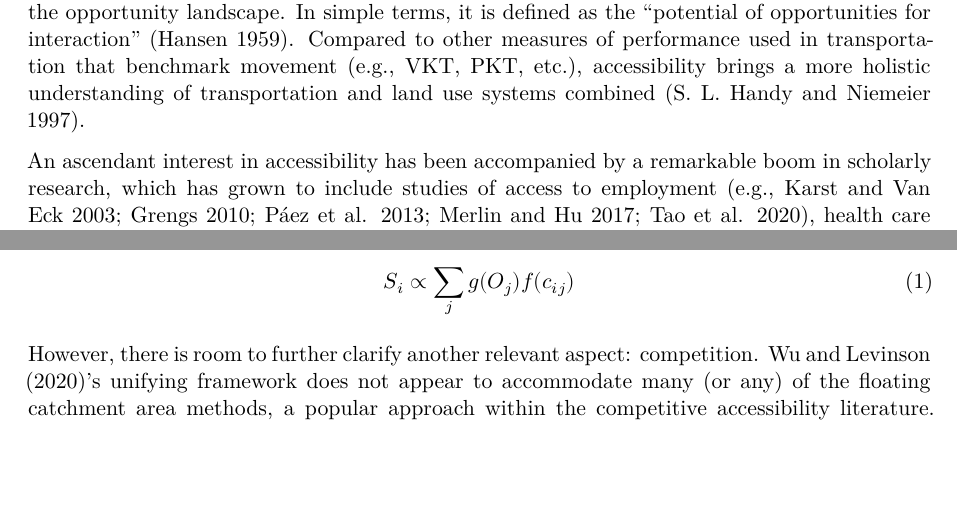
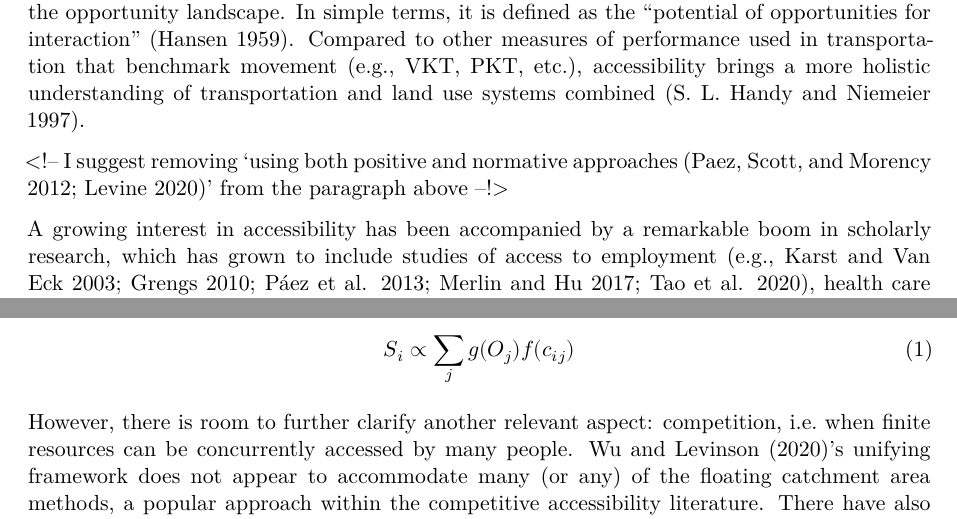
Before and after one commit to soukhova/Family-of-accessibility-measures, a Quarto document (paper/manuscript.qmd): two parts of pages 1 and 2 of 33, joined at a grey line, cut so that both start at the same text, the shorter picture padded with empty space. Rendered offline with R 4.5, knitr and Pandoc in place of Quarto, then LaTeX, with nearby package versions; some code elsewhere in the file could not run offline.

Commit message:
definitio of competition

```diff
--- a/paper/manuscript.qmd
+++ b/paper/manuscript.qmd
@@ -47,7 +47,9 @@ options(gt.html_tag_check = FALSE)
 
 Historically, the focus of modern transportation planning has been to prioritize mobility while treating access to destinations as a by-product of movement. This has had problematic consequences: with the car seen as the ultimate mobility tool, this approach has led to the emergence and continued dominance of an automobility mono-culture [@miller_collaborative_2011; @lavery_driving_2013]. Decades of planning for this mono-culture (often characterized by road and highway expansion) have been marked by increased travel cost and environmental burdens, but often having only limited impact on the ease with which people can reach destinations [@farber_running_2011; @handyACCESSIBILITYVSMOBILITYENHANCING2002; @paez_healthcare_2010]. In response to this situation, transportation researchers have increasingly advocated for the adoption of accessibility as a planning criterion [@silvaAccessibilityInstrumentsPlanning2017; @paez_developing_2013; @handy2020] using both positive and normative approaches [@paez2012measuring; @levineCenturyEvolutionAccessibility2020]. Accessibility, a central concept in transport geography, planning, and engineering, is conceptually related to human mobility and the opportunity landscape. In simple terms, it is defined as the "potential of opportunities for interaction" [@hansen1959]. Compared to other measures of performance used in transportation that benchmark movement (e.g., VKT, PKT, etc.), accessibility brings a more holistic understanding of transportation and land use systems combined [@handyMeasuringAccessibilityExploration1997].
 
-An ascendant interest in accessibility has been accompanied by a remarkable boom in scholarly research, which has grown to include studies of access to employment [e.g., @karstEvaluationAccessibilityImpacts2003; @grengs2010job; @paez_jobs_2013; @merlin2017competition; @tao_investigating_2020], health care [e.g., @luo2003; @paez_healthcare_2010; @wan2012three; @delamater2013spatial; @boisjoly2017informality; @pereira_2021_geographic], green spaces [@reyesAccessibility2014; @rojas_accessibility_2016; @liang_novel_2024], schools [e.g., @williams_disparities_2014; @romanillosAccessibilitySchoolsSpatial2018; @marques_accessibility_2021], social contacts [e.g., @neutens_human_2007; @farberActivitySpacesMeasurement2012; @farber_2013_social], and regional economic analysis [e.g., @vickermanAccessibility1999; @lopezMeasuring2008; @ribeiro_road_2010; @gutierrez_evaluating_2011] among many other domains of application. In other words, accessibility analysis is used today to broadly understand the potential to reach opportunities that are important to people [@ferreiraReenactingMobilityAccessibility2020]. However, despite its growth in popularity in scholarly works, challenges remain with respect to the more widespread adoption of accessibility in planning practice. Several barriers to bridging the scholarly-practice accessibility gap have been identified. For example, the diversity of accessibility definitions has been flagged by @vanweeAccessible2016, @handy2020, and @kapatsila_resolving_2023. Further, difficulties in the interpretability and communicability of outputs has also been noticed by @geursAccessibilityEvaluationLanduse2004, @vanweeAccessible2016, and @ferreiraReenactingMobilityAccessibility2020.
+\<!-- I suggest removing 'using both positive and normative approaches [@paez2012measuring; @levineCenturyEvolutionAccessibility2020]' from the paragraph above --!\>
+
+A growing interest in accessibility has been accompanied by a remarkable boom in scholarly research, which has grown to include studies of access to employment [e.g., @karstEvaluationAccessibilityImpacts2003; @grengs2010job; @paez_jobs_2013; @merlin2017competition; @tao_investigating_2020], health care [e.g., @luo2003; @paez_healthcare_2010; @wan2012three; @delamater2013spatial; @boisjoly2017informality; @pereira_2021_geographic], green spaces [@reyesAccessibility2014; @rojas_accessibility_2016; @liang_novel_2024], schools [e.g., @williams_disparities_2014; @romanillosAccessibilitySchoolsSpatial2018; @marques_accessibility_2021], social contacts [e.g., @neutens_human_2007; @farberActivitySpacesMeasurement2012; @farber_2013_social], and regional economic analysis [e.g., @vickermanAccessibility1999; @lopezMeasuring2008; @ribeiro_road_2010; @gutierrez_evaluating_2011] among many other domains of application. In other words, accessibility analysis is used today to broadly understand the potential to reach opportunities that are important to people [@ferreiraReenactingMobilityAccessibility2020]. However, despite its growth in popularity in scholarly works, challenges remain with respect to the more widespread adoption of accessibility in planning practice. Several barriers to bridging the scholarly-practice accessibility gap have been identified. For example, the diversity of accessibility definitions has been flagged by @vanweeAccessible2016, @handy2020, and @kapatsila_resolving_2023. Further, difficulties in the interpretability and communicability of outputs has also been noticed by @geursAccessibilityEvaluationLanduse2004, @vanweeAccessible2016, and @ferreiraReenactingMobilityAccessibility2020.
 
 The adoption of accessibility in planning practice is not necessarily made easier when potential adopters have to contend with a plethora of definitions, each seemingly more sophisticated but less intuitive than the last [@kapatsila_resolving_2023]. At a high level, @geursAccessibilityEvaluationLanduse2004 identify four families of accessibility measures: infrastructure-, place-, person-, and utility-based. Of the place-based family, which is the focus of this paper, the menu has grown to include gravity-based accessibility [e.g., @hansen1959; @pirie_measuring_1979], cumulative opportunities [e.g., @wachs_physical_1973; @pirie_measuring_1979; @ye_spatial_2018], modified gravity [e.g., @SchuurmanMeasuring2010], 2-Step Floating Catchment Areas [e.g., @luo2003], Enhanced 2-Step Floating Catchment Areas [e.g., @luoEnhanced2009], 3-Stage Floating Catchment Areas [e.g., @wan2012three], Modified 2-Step Floating Catchment Areas [e.g., @delamater2013spatial], inverse 2-Step Floating Catchment Areas [e.g., @wang_2sfca_2021], and n-steps Floating Catchment Areas [@liang_novel_2024]. How is a practitioner to choose among this myriad options? What differences in accessibility scores should matter, and how should they be communicated? [see @vanweeAccessible2016; p. 14].
 
@@ -57,7 +59,7 @@ $$
 S_i \propto \sum_j g(O_j)f(c_{ij})
 $$ {#eq-access-Lu-Levinson}
 
-However, there is room to further clarify another relevant aspect: competition. @wuUnifyingAccess2020's unifying framework does not appear to accommodate many (or any) of the floating catchment area methods, a popular approach within the competitive accessibility literature. There have also been more recent developments in the literature: for instance, @soukhovIntroducingSpatialAvailability2023 demonstrate that the introduction of a single constraint is sufficient to turn the general accessibility measure (i.e, @eq-access-Lu-Levinson) into a competitive measure of accessibility in accordance with the 2-Step Floating Catchment Area approach. Moreover, the proportional allocation balancing factors in @soukhovIntroducingSpatialAvailability2023 apply a singly-constraint to the accessibility measure, akin to the constraints introduced within the spatial interaction modelling framework outlined in @wilson1971.
+However, there is room to further clarify another relevant aspect: competition, i.e. when finite resources can be concurrently accessed by many people. @wuUnifyingAccess2020's unifying framework does not appear to accommodate many (or any) of the floating catchment area methods, a popular approach within the competitive accessibility literature. There have also been more recent developments in the literature: for instance, @soukhovIntroducingSpatialAvailability2023 demonstrate that the introduction of a single constraint is sufficient to turn the general accessibility measure (i.e, @eq-access-Lu-Levinson) into a competitive measure of accessibility in accordance with the 2-Step Floating Catchment Area approach. Moreover, the proportional allocation balancing factors in @soukhovIntroducingSpatialAvailability2023 apply a singly-constraint to the accessibility measure, akin to the constraints introduced within the spatial interaction modelling framework outlined in @wilson1971.
 
 Motivated by the challenge of incorporating competition into a unified framework for accessibility, this paper contends that accessibility research must reconnect with its spatial interaction origins. Particularly, we argue that an important aspect of spatial interaction modelling--namely, constraining the results to match empirical observations--was never effectively reincorporated into accessibility analysis. Empirical constraints were embraced by early spatial interaction literature following the work of @wilson1971, but this stream of literature tended to flow separately from research inspired by @hansen1959' accessibility. The application of @wilson1971's empirical constraints supported the development of various spatial interaction models that remain relevant in research and practice today [@ortuzar_2011_modelling]. However, the same cannot be said of the contemporary accessibility literature, where empirical constraints were not explicitly adopted. We argue that the absence of empirical constraints (and their attendant proportionality constants) has contributed to some of accessibility analysis' interpretability issues; for instance, the fuzziness of insights beyond simple proportional statements like 'higher-than' or 'lower-than' [@millerAccessibilityMeasurementApplication2018].
 
```
